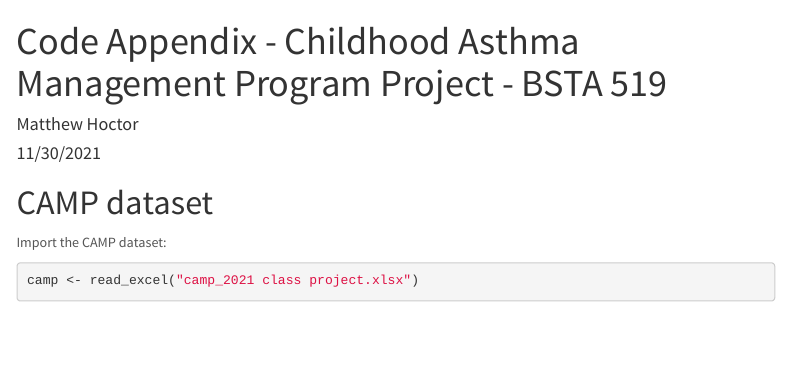
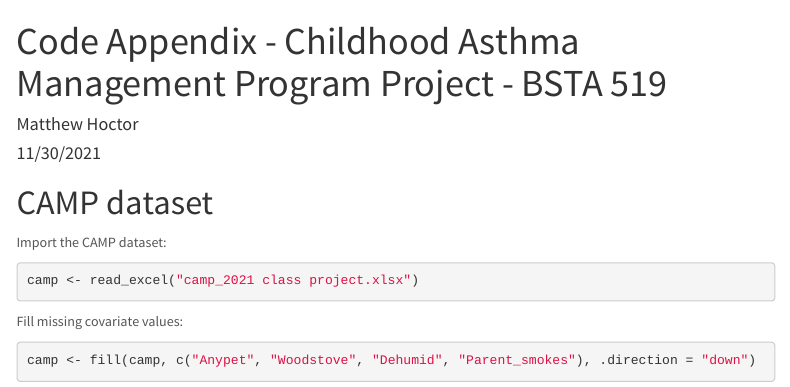
Before and after one commit to matthew-hoctor/Respiratory-Infection-Project, an R Markdown document (code.Rmd): the page in a window 1100 px wide, from its top. The pictures show the output file code.html that the author committed with the source, opened offline; menus at the side of the page are left out.

Commit message:
fill missing covariate values

````diff
--- a/code.Rmd
+++ b/code.Rmd
@@ -43,3 +43,9 @@ Import the CAMP dataset:
 ```{r}
 camp <- read_excel("camp_2021 class project.xlsx")
 ```
+
+Fill missing covariate values:
+
+```{r}
+camp <- fill(camp, c("Anypet", "Woodstove", "Dehumid", "Parent_smokes"), .direction = "down")
+```
````
Also changed, not shown: code.html.
